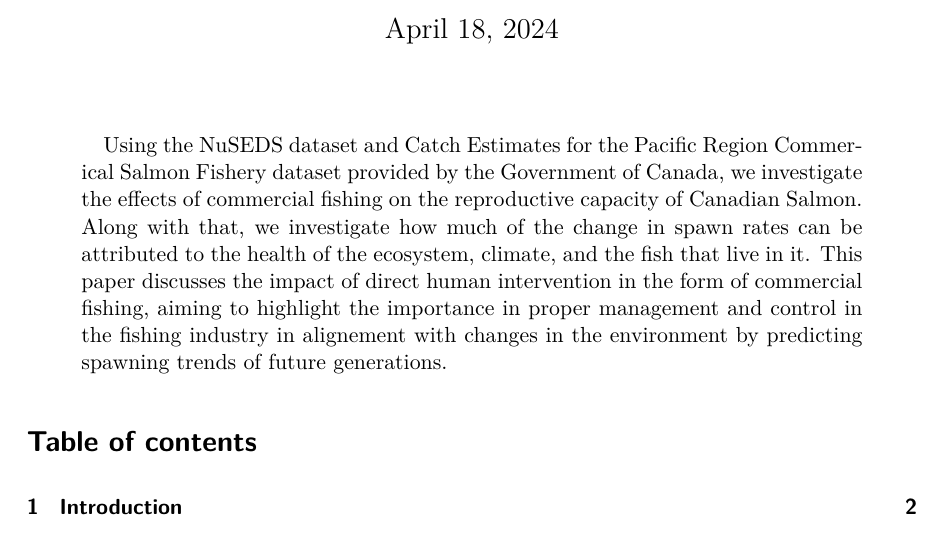
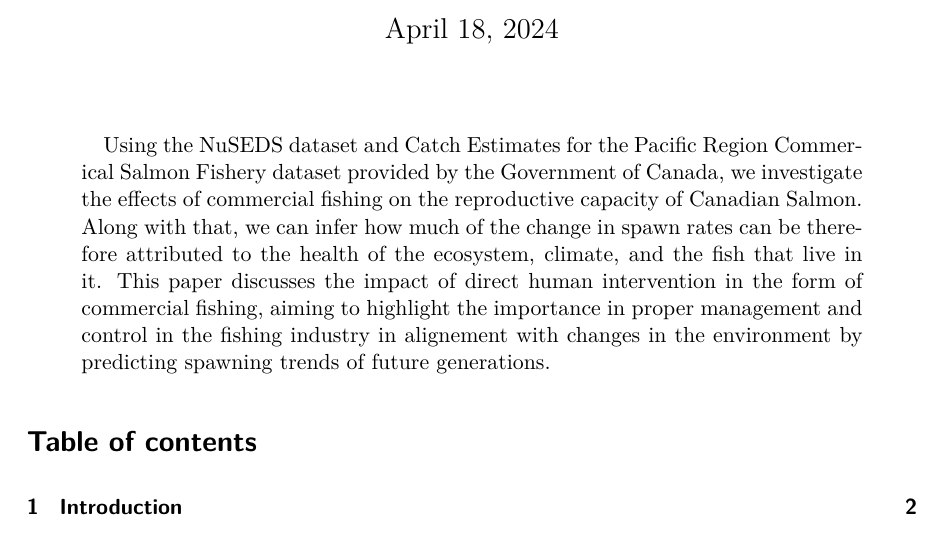
Before and after one commit to prajogt/canadian_salmon_spawn, a Quarto document (output/paper.qmd): part of page 1 of 10, cut so that both start at the same text. The pictures show the output file output/paper.pdf that the author committed with the source.

Commit message:
update overviews

```diff
--- a/output/paper.qmd
+++ b/output/paper.qmd
@@ -6,7 +6,7 @@ author:
 thanks: "Code and data are available at: https://github.com/prajogt/canadian_salmon_spawn.git ."
 date: today
 date-format: long
-abstract: "Using the NuSEDS dataset and Catch Estimates for the Pacific Region Commerical Salmon Fishery dataset provided by the Government of Canada, we investigate the effects of commercial fishing on the reproductive capacity of Canadian Salmon. Along with that, we investigate how much of the change in spawn rates can be attributed to the health of the ecosystem, climate, and the fish that live in it. This paper discusses the impact of direct human intervention in the form of commercial fishing, aiming to highlight the importance in proper management and control in the fishing industry in alignement with changes in the environment by predicting spawning trends of future generations."
+abstract: "Using the NuSEDS dataset and Catch Estimates for the Pacific Region Commerical Salmon Fishery dataset provided by the Government of Canada, we investigate the effects of commercial fishing on the reproductive capacity of Canadian Salmon. Along with that, we can infer how much of the change in spawn rates can be therefore attributed to the health of the ecosystem, climate, and the fish that live in it. This paper discusses the impact of direct human intervention in the form of commercial fishing, aiming to highlight the importance in proper management and control in the fishing industry in alignement with changes in the environment by predicting spawning trends of future generations."
 format: pdf
 toc: true
 number-sections: true
```
Also changed, not shown: README.md, output/paper.pdf.
